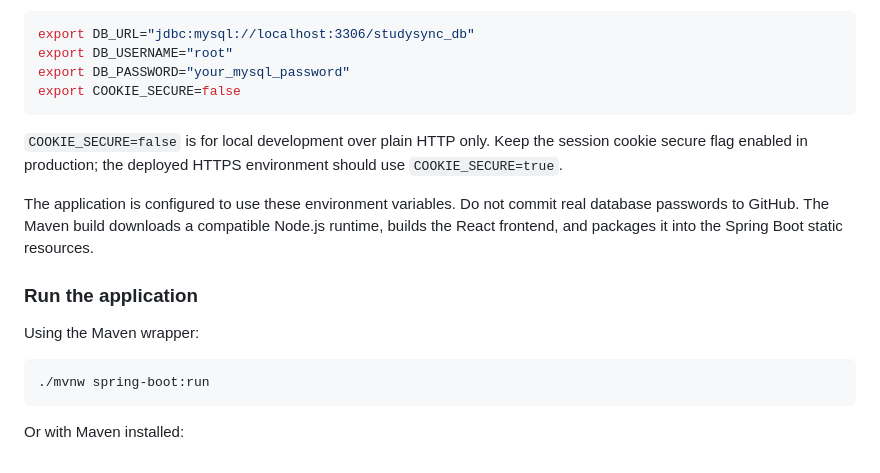
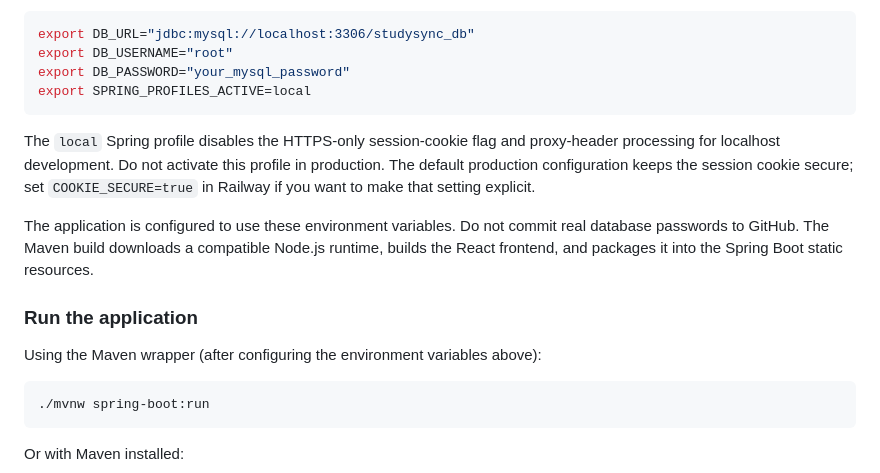
Before and after one commit to vasalaajay36/studysync, a Markdown page: README.md, the part around the change. GitHub-like rendering.

Commit message:
docs: explain local session-cookie profile and Railway settings

````diff
--- a/README.md
+++ b/README.md
@@ -360,16 +360,16 @@ Set the database credentials using environment variables:
 export DB_URL="jdbc:mysql://localhost:3306/studysync_db"
 export DB_USERNAME="root"
 export DB_PASSWORD="your_mysql_password"
-export COOKIE_SECURE=false
+export SPRING_PROFILES_ACTIVE=local
 ```
 
-`COOKIE_SECURE=false` is for local development over plain HTTP only. Keep the session cookie secure flag enabled in production; the deployed HTTPS environment should use `COOKIE_SECURE=true`.
+The `local` Spring profile disables the HTTPS-only session-cookie flag and proxy-header processing for localhost development. Do not activate this profile in production. The default production configuration keeps the session cookie secure; set `COOKIE_SECURE=true` in Railway if you want to make that setting explicit.
 
 The application is configured to use these environment variables. Do not commit real database passwords to GitHub. The Maven build downloads a compatible Node.js runtime, builds the React frontend, and packages it into the Spring Boot static resources.
 
 ### Run the application
 
-Using the Maven wrapper:
+Using the Maven wrapper (after configuring the environment variables above):
 
 ```bash
 ./mvnw spring-boot:run
````
